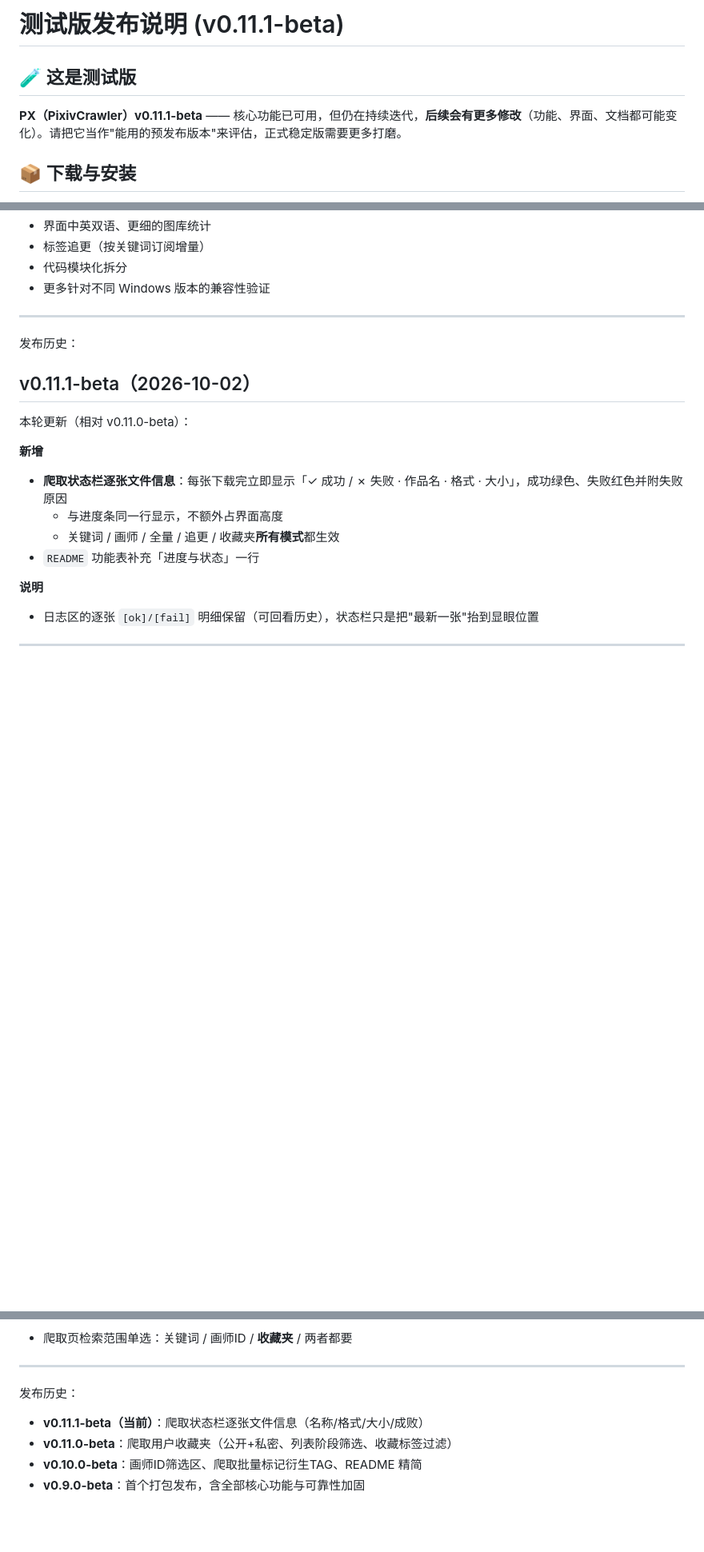
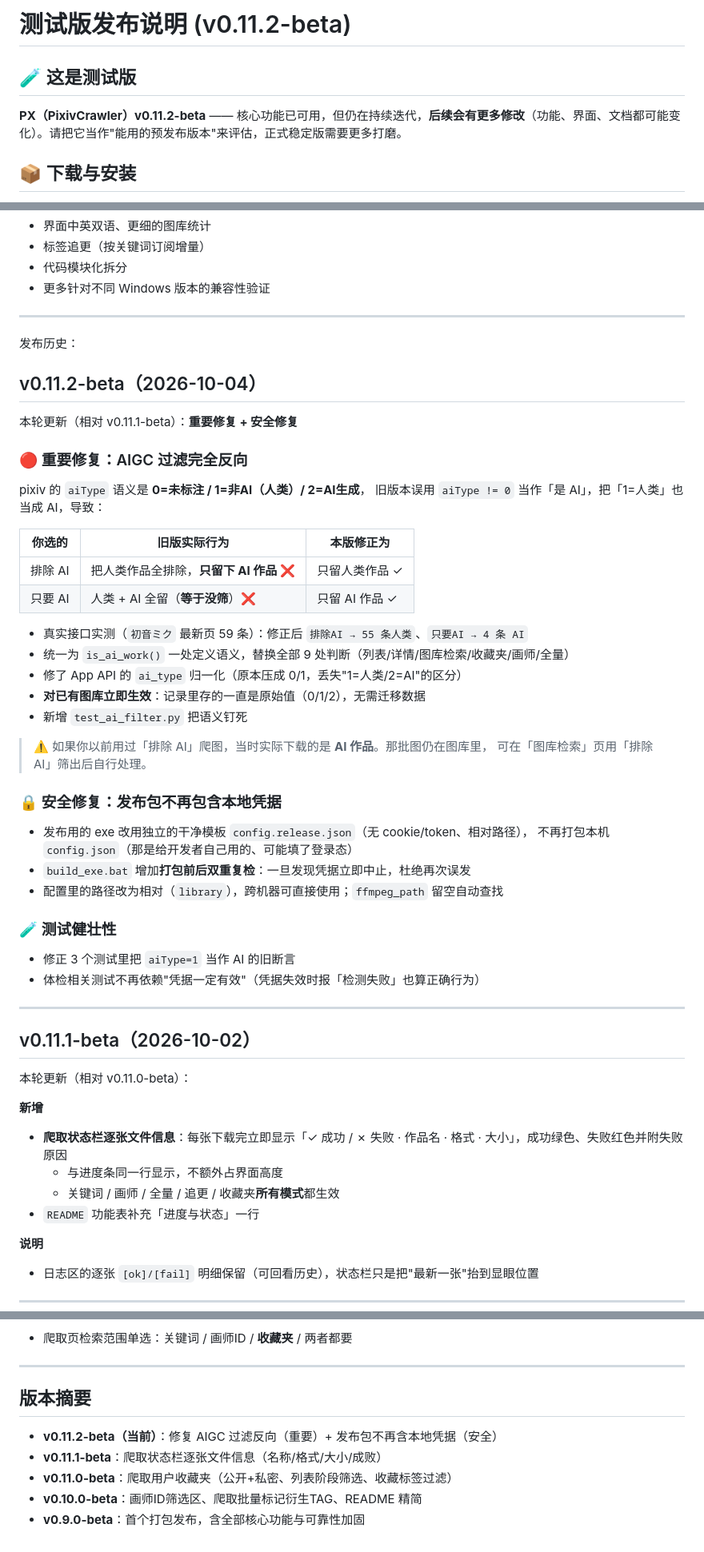
Before and after one commit to leerogerstheman/LeebertyPixiv, a Markdown page: RELEASE_NOTES.md, 3 parts joined by grey strips. Shown at 80% size. GitHub-like rendering; blank space fills up the shorter version.

Commit message:
RELEASE_NOTES: v0.11.2-beta 更新声明（AIGC 过滤修复 + 安全修复）

```diff
--- a/RELEASE_NOTES.md
+++ b/RELEASE_NOTES.md
@@ -1,8 +1,8 @@
-# 测试版发布说明 (v0.11.1-beta)
+# 测试版发布说明 (v0.11.2-beta)
 
 ## 🧪 这是测试版
 
-**PX（PixivCrawler）v0.11.1-beta** —— 核心功能已可用，但仍在持续迭代，**后续会有更多修改**（功能、界面、文档都可能变化）。请把它当作"能用的预发布版本"来评估，正式稳定版需要更多打磨。
+**PX（PixivCrawler）v0.11.2-beta** —— 核心功能已可用，但仍在持续迭代，**后续会有更多修改**（功能、界面、文档都可能变化）。请把它当作"能用的预发布版本"来评估，正式稳定版需要更多打磨。
 
 ## 📦 下载与安装
 
@@ -57,6 +57,40 @@
 
 发布历史：
 
+## v0.11.2-beta（2026-10-04）
+
+本轮更新（相对 v0.11.1-beta）：**重要修复 + 安全修复**
+
+### 🔴 重要修复：AIGC 过滤完全反向
+pixiv 的 `aiType` 语义是 **0=未标注 / 1=非AI（人类）/ 2=AI生成**，
+旧版本误用 `aiType != 0` 当作「是 AI」，把「1=人类」也当成 AI，导致：
+
+| 你选的 | 旧版**实际**行为 | 本版修正为 |
+| --- | --- | --- |
+| 排除 AI | 把人类作品全排除，**只留下 AI 作品** ❌ | 只留人类作品 ✓ |
+| 只要 AI | 人类 + AI 全留（**等于没筛**）❌ | 只留 AI 作品 ✓ |
+
+- 真实接口实测（`初音ミク` 最新页 59 条）：修正后 `排除AI → 55 条人类`、`只要AI → 4 条 AI`
+- 统一为 `is_ai_work()` 一处定义语义，替换全部 9 处判断（列表/详情/图库检索/收藏夹/画师/全量）
+- 修了 App API 的 `ai_type` 归一化（原本压成 0/1，丢失"1=人类/2=AI"的区分）
+- **对已有图库立即生效**：记录里存的一直是原始值（0/1/2），无需迁移数据
+- 新增 `test_ai_filter.py` 把语义钉死
+
+> ⚠️ 如果你以前用过「排除 AI」爬图，当时实际下载的是 **AI 作品**。那批图仍在图库里，
+> 可在「图库检索」页用「排除 AI」筛出后自行处理。
+
+### 🔒 安全修复：发布包不再包含本地凭据
+- 发布用的 exe 改用独立的干净模板 `config.release.json`（无 cookie/token、相对路径），
+  不再打包本机 `config.json`（那是给开发者自己用的、可能填了登录态）
+- `build_exe.bat` 增加**打包前后双重复检**：一旦发现凭据立即中止，杜绝再次误发
+- 配置里的路径改为相对（`library`），跨机器可直接使用；`ffmpeg_path` 留空自动查找
+
+### 🧪 测试健壮性
+- 修正 3 个测试里把 `aiType=1` 当作 AI 的旧断言
+- 体检相关测试不再依赖"凭据一定有效"（凭据失效时报「检测失败」也算正确行为）
+
+---
+
 ## v0.11.1-beta（2026-10-02）
 
 本轮更新（相对 v0.11.0-beta）：
@@ -90,8 +124,10 @@
 
 ---
 
-发布历史：
-- **v0.11.1-beta（当前）**：爬取状态栏逐张文件信息（名称/格式/大小/成败）
+## 版本摘要
+
+- **v0.11.2-beta（当前）**：修复 AIGC 过滤反向（重要）+ 发布包不再含本地凭据（安全）
+- **v0.11.1-beta**：爬取状态栏逐张文件信息（名称/格式/大小/成败）
 - **v0.11.0-beta**：爬取用户收藏夹（公开+私密、列表阶段筛选、收藏标签过滤）
 - **v0.10.0-beta**：画师ID筛选区、爬取批量标记衍生TAG、README 精简
 - **v0.9.0-beta**：首个打包发布，含全部核心功能与可靠性加固
```
